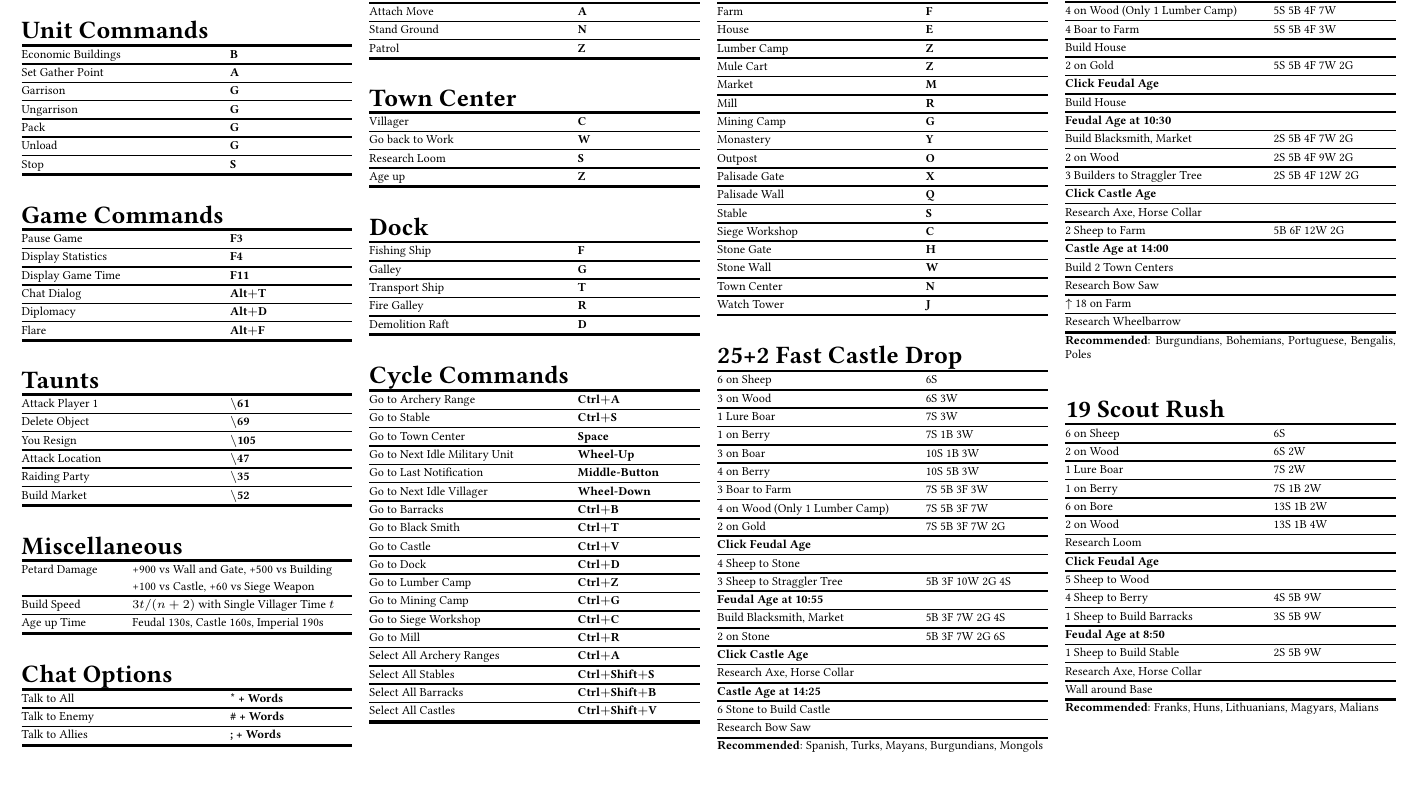
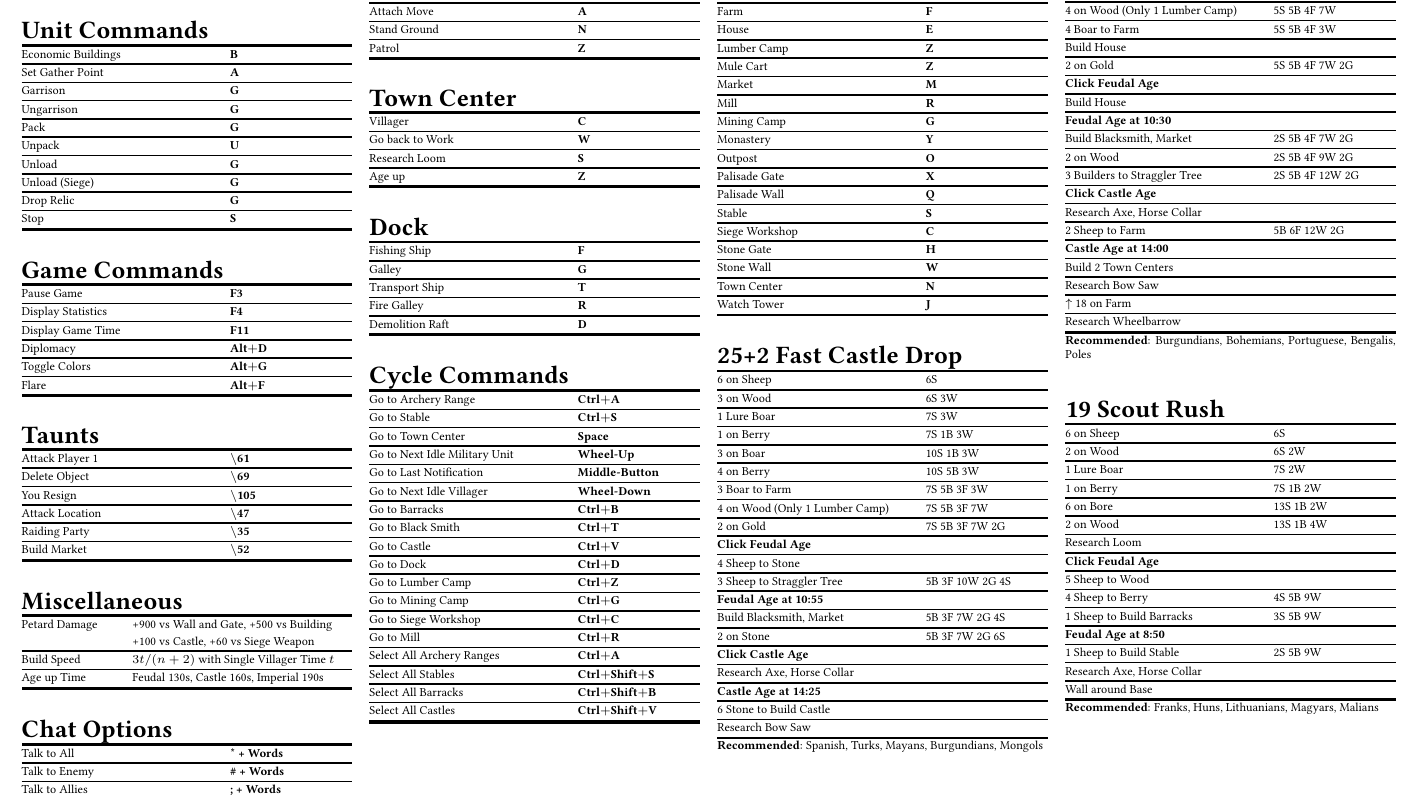
Before and after one commit to YizeWang/Age-of-Empires-2-Cheat-Sheet, a LaTeX document (cheatsheet.tex): part of page 1 of 2, cut so that both start at the same text, the shorter picture padded with empty space. Compiled offline with pdfLaTeX.

Commit message:
added general commands

```diff
--- a/cheatsheet.tex
+++ b/cheatsheet.tex
@@ -63,7 +63,10 @@
 		Garrison           & \cmd{G} \hlx
 		Ungarrison         & \cmd{G} \hlx
 		Pack               & \cmd{G} \hlx
+Unpack             & \cmd{U} \hlx
 		Unload             & \cmd{G} \hlx
+Unload (Siege)     & \cmd{G} \hlx
+		Drop Relic         & \cmd{G} \hlx
 		Stop               & \cmd{S}                     \\
 		\mybottomrule
 	\end{tabularx}
@@ -76,8 +79,8 @@
 		Pause Game         & \cmd{F3} \hlx
 		Display Statistics & \cmd{F4} \hlx
 		Display Game Time  & \cmd{F11} \hlx
-		Chat Dialog        & \cmd{\altp T} \hlx
-		Diplomacy          & \cmd{\altp D} \hlx
+				Diplomacy          & \cmd{\altp D} \hlx
+Toggle Colors      & \cmd{\altp G} \hlx
 		Flare              & \cmd{\altp F}               \\
 		\mybottomrule
 	\end{tabularx}
```
Also changed, not shown: cheatsheet.tex (8 more changed lines).
